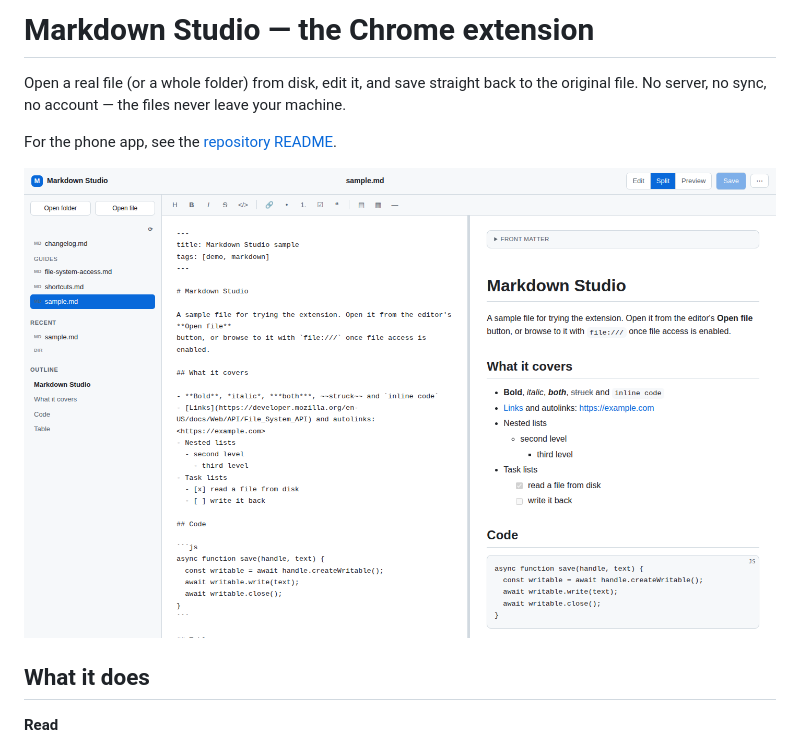
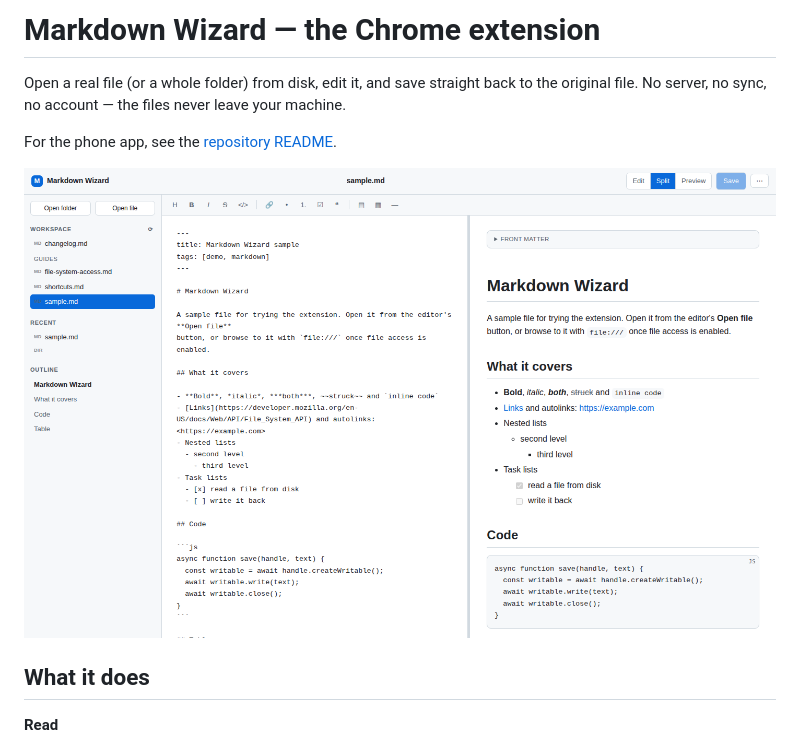
Before and after one commit to Laboratorist1/markdown-wizard, a Markdown page: extension/README.md, the part around the change. GitHub-like rendering; pictures changed too: docs/extension.png.

```diff
--- a/extension/README.md
+++ b/extension/README.md
@@ -1,4 +1,4 @@
-# Markdown Studio — the Chrome extension
+# Markdown Wizard — the Chrome extension
 
 Open a real file (or a whole folder) from disk, edit it, and save straight back
 to the original file. No server, no sync, no account — the files never leave
```
Also changed, not shown: README.md (+1 -1 lines), extension/sample.md (+2 -2 lines), 15 other files.
